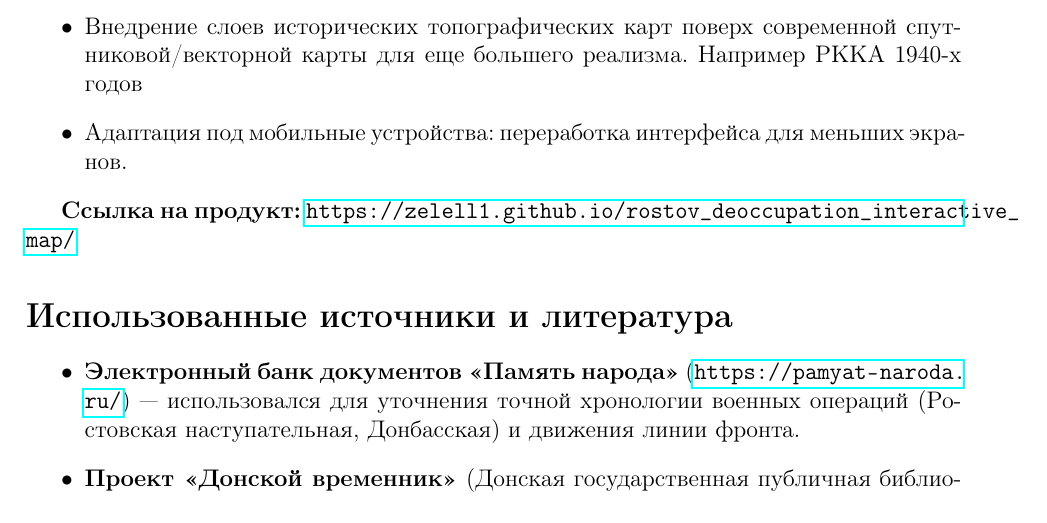
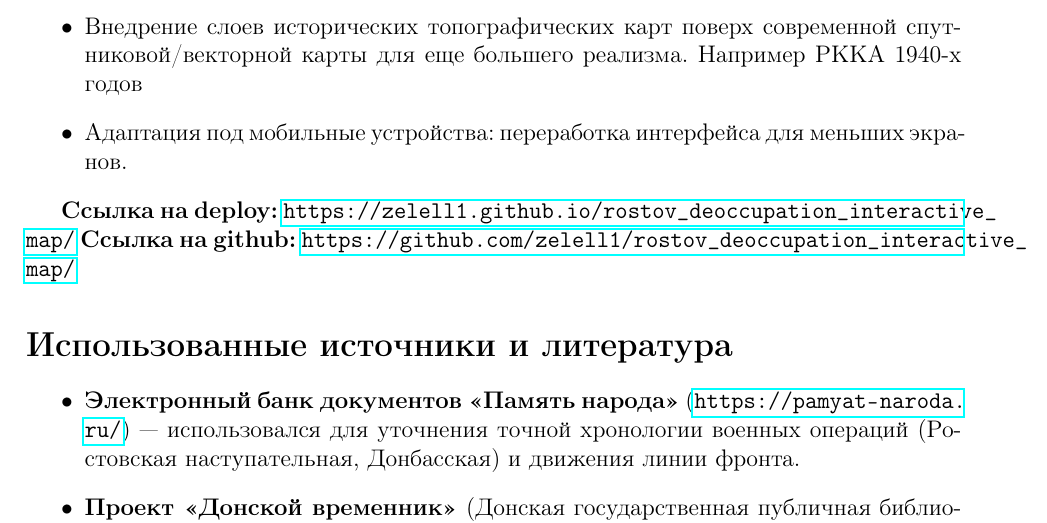
Before and after one commit to zelell1/rostov_deoccupation_interactive_map, a LaTeX document (report.tex): part of page 4 of 5, cut so that both start at the same text. Compiled offline with pdfLaTeX.

Commit message:
add_to_report_gh_url

```diff
--- a/report.tex
+++ b/report.tex
@@ -94,7 +94,8 @@
     \item Адаптация под мобильные устройства: переработка интерфейса для меньших экранов.
 \end{itemize}
 
-\textbf{Ссылка на продукт:} \url{https://zelell1.github.io/rostov_deoccupation_interactive_map/}
+\textbf{Ссылка на deploy:} \url{https://zelell1.github.io/rostov_deoccupation_interactive_map/}
+\textbf{Ссылка на github:} \url{https://github.com/zelell1/rostov_deoccupation_interactive_map/}
 
 \section*{Использованные источники и литература}
 \begin{itemize}
```
